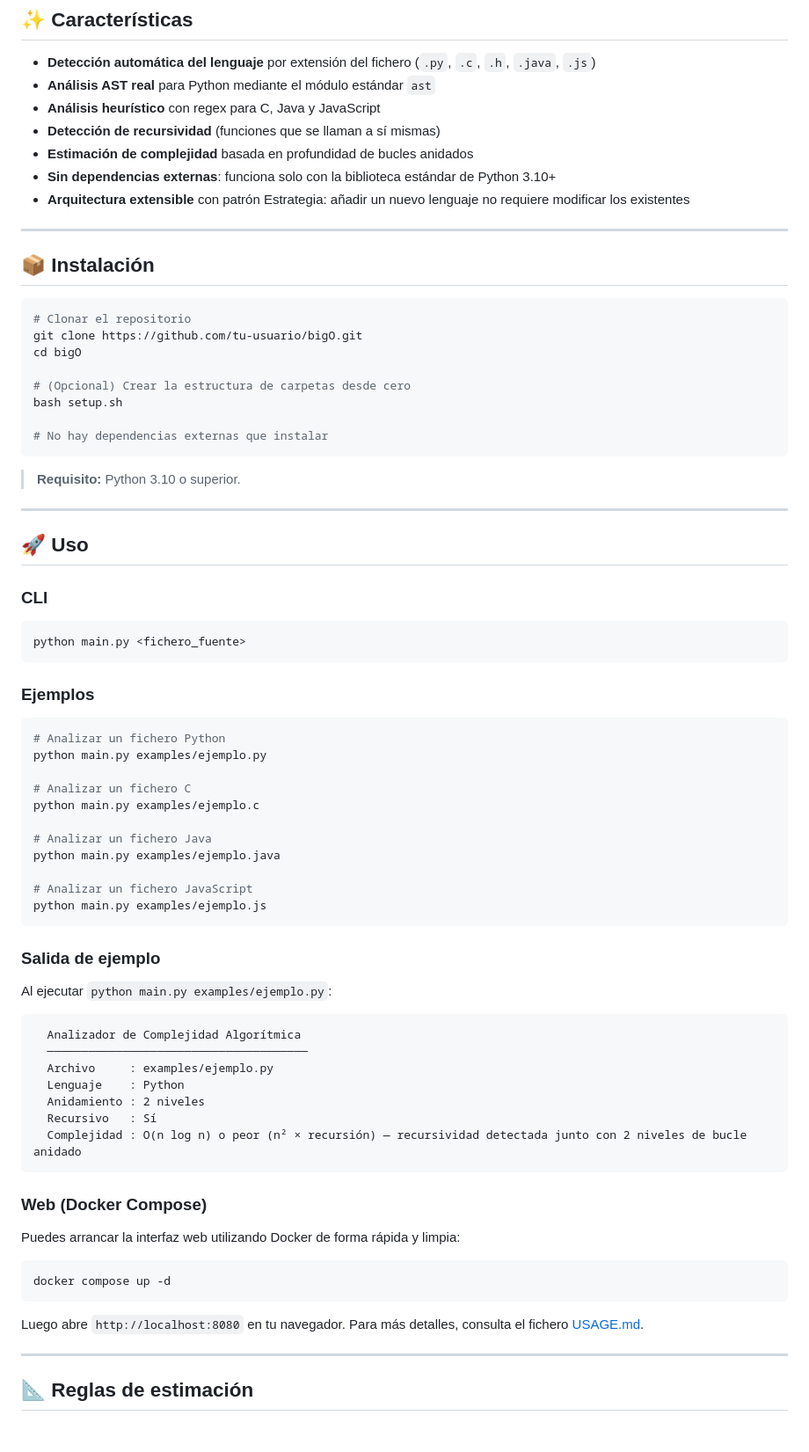
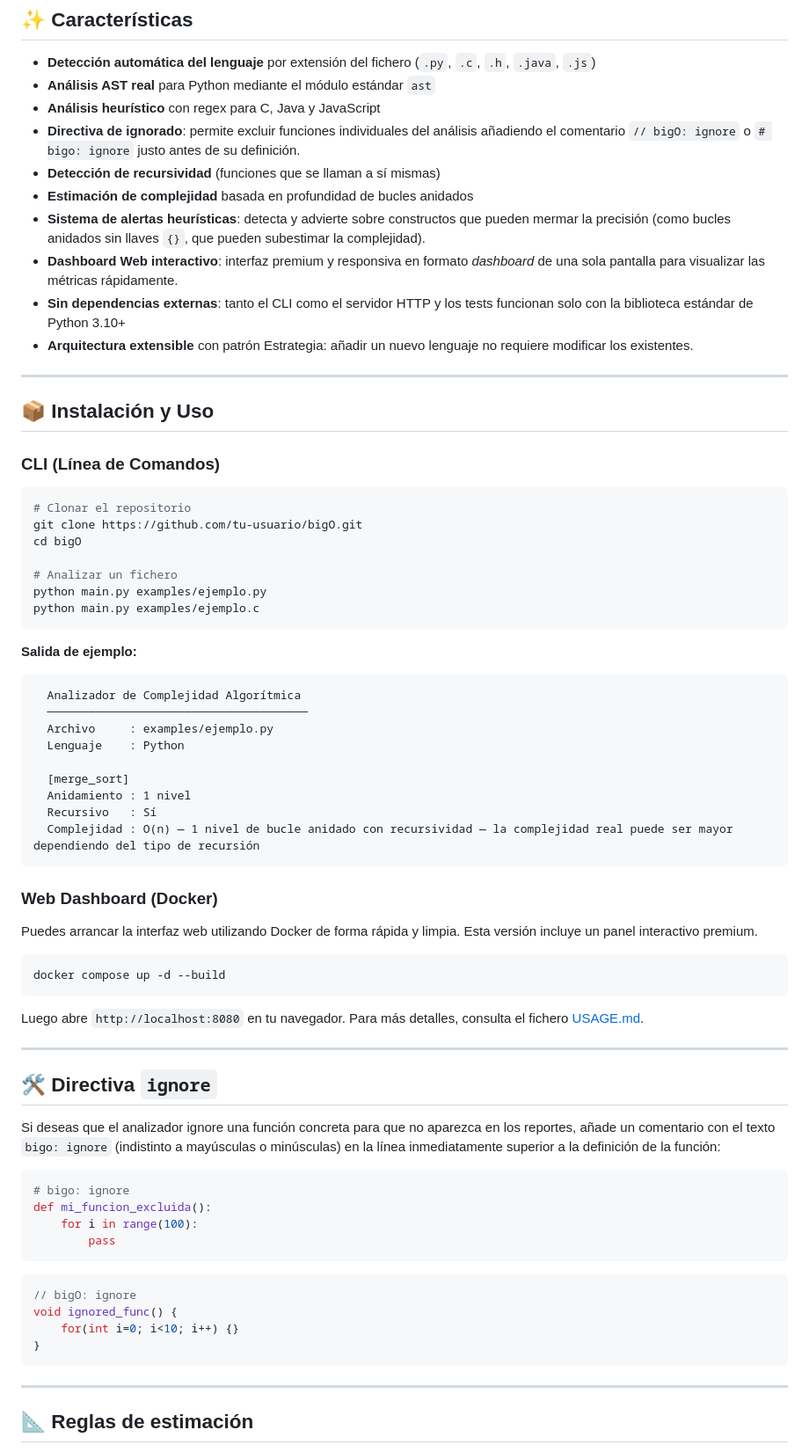
Before and after one commit to javier-delorenzo-garrobo/bigO, a Markdown page: README.md, the part around one of its changes. Shown at 88% size. Rendered like a GitHub page.

````diff
--- a/README.md
+++ b/README.md
@@ -11,77 +11,72 @@ Soporta **Python**, **C**, **Java** y **JavaScript**, detectando automáticament
 - **Detección automática del lenguaje** por extensión del fichero (`.py`, `.c`, `.h`, `.java`, `.js`)
 - **Análisis AST real** para Python mediante el módulo estándar `ast`
 - **Análisis heurístico** con regex para C, Java y JavaScript
+- **Directiva de ignorado**: permite excluir funciones individuales del análisis añadiendo el comentario `// bigO: ignore` o `# bigo: ignore` justo antes de su definición.
 - **Detección de recursividad** (funciones que se llaman a sí mismas)
 - **Estimación de complejidad** basada en profundidad de bucles anidados
-- **Sin dependencias externas**: funciona solo con la biblioteca estándar de Python 3.10+
-- **Arquitectura extensible** con patrón Estrategia: añadir un nuevo lenguaje no requiere modificar los existentes
+- **Sistema de alertas heurísticas**: detecta y advierte sobre constructos que pueden mermar la precisión (como bucles anidados sin llaves `{}`, que pueden subestimar la complejidad).
+- **Dashboard Web interactivo**: interfaz premium y responsiva en formato *dashboard* de una sola pantalla para visualizar las métricas rápidamente.
+- **Sin dependencias externas**: tanto el CLI como el servidor HTTP y los tests funcionan solo con la biblioteca estándar de Python 3.10+
+- **Arquitectura extensible** con patrón Estrategia: añadir un nuevo lenguaje no requiere modificar los existentes.
 
 ---
 
-## 📦 Instalación
+## 📦 Instalación y Uso
+
+### CLI (Línea de Comandos)
 
 ```bash
 # Clonar el repositorio
 git clone https://github.com/tu-usuario/bigO.git
 cd bigO
 
-# (Opcional) Crear la estructura de carpetas desde cero
-bash setup.sh
-
-# No hay dependencias externas que instalar
+# Analizar un fichero
+python main.py examples/ejemplo.py
+python main.py examples/ejemplo.c
 ```
 
-> **Requisito:** Python 3.10 o superior.
-
----
-
-## 🚀 Uso
-
-### CLI
-
-```bash
-python main.py <fichero_fuente>
-```
-
-### Ejemplos
-
-```bash
-# Analizar un fichero Python
-python main.py examples/ejemplo.py
-
-# Analizar un fichero C
-python main.py examples/ejemplo.c
-
-# Analizar un fichero Java
-python main.py examples/ejemplo.java
-
-# Analizar un fichero JavaScript
-python main.py examples/ejemplo.js
-```
-
-### Salida de ejemplo
-
-Al ejecutar `python main.py examples/ejemplo.py`:
-
-```
+**Salida de ejemplo:**
+```text
   Analizador de Complejidad Algorítmica
   ──────────────────────────────────────
   Archivo     : examples/ejemplo.py
   Lenguaje    : Python
-  Anidamiento : 2 niveles
+
+  [merge_sort]
+  Anidamiento : 1 nivel
   Recursivo   : Sí
-  Complejidad : O(n log n) o peor (n² × recursión) — recursividad detectada junto con 2 niveles de bucle anidado
+  Complejidad : O(n) — 1 nivel de bucle anidado con recursividad — la complejidad real puede ser mayor dependiendo del tipo de recursión
 ```
 
-### Web (Docker Compose)
+### Web Dashboard (Docker)
 
-Puedes arrancar la interfaz web utilizando Docker de forma rápida y limpia:
+Puedes arrancar la interfaz web utilizando Docker de forma rápida y limpia. Esta versión incluye un panel interactivo premium.
 
 ```bash
-docker compose up -d
+docker compose up -d --build
 ```
 
 Luego abre `http://localhost:8080` en tu navegador. Para más detalles, consulta el fichero [USAGE.md](USAGE.md).
+
+---
+
+## 🛠️ Directiva `ignore`
+
+Si deseas que el analizador ignore una función concreta para que no aparezca en los reportes, añade un comentario con el texto `bigo: ignore` (indistinto a mayúsculas o minúsculas) en la línea inmediatamente superior a la definición de la función:
+
+```python
+# bigo: ignore
+def mi_funcion_excluida():
+    for i in range(100):
+        pass
+```
+
+```c
+// bigO: ignore
+void ignored_func() {
+    for(int i=0; i<10; i++) {}
+}
+```
 
 ---
 
````
Also changed, not shown: other parts of README.md (+21 -68 lines).
